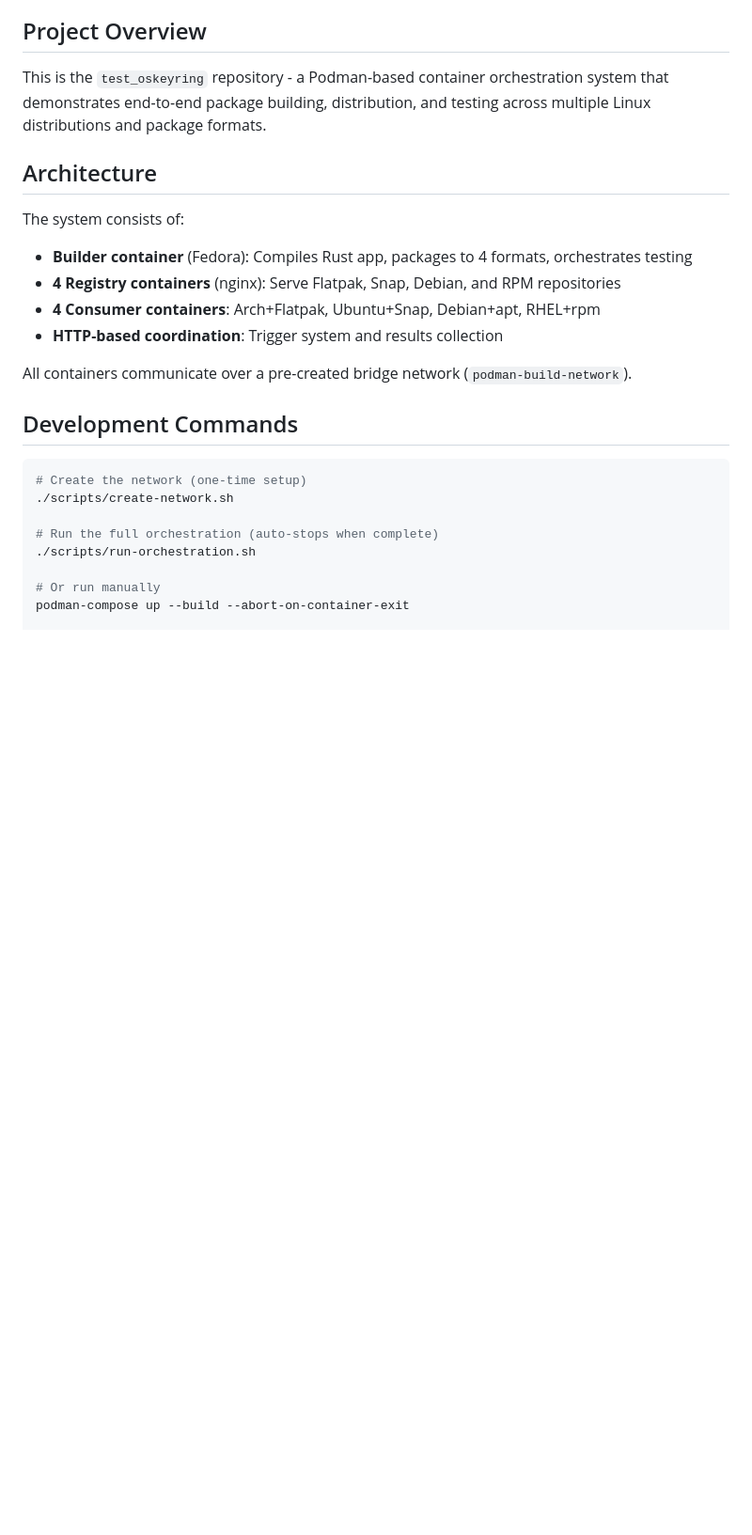
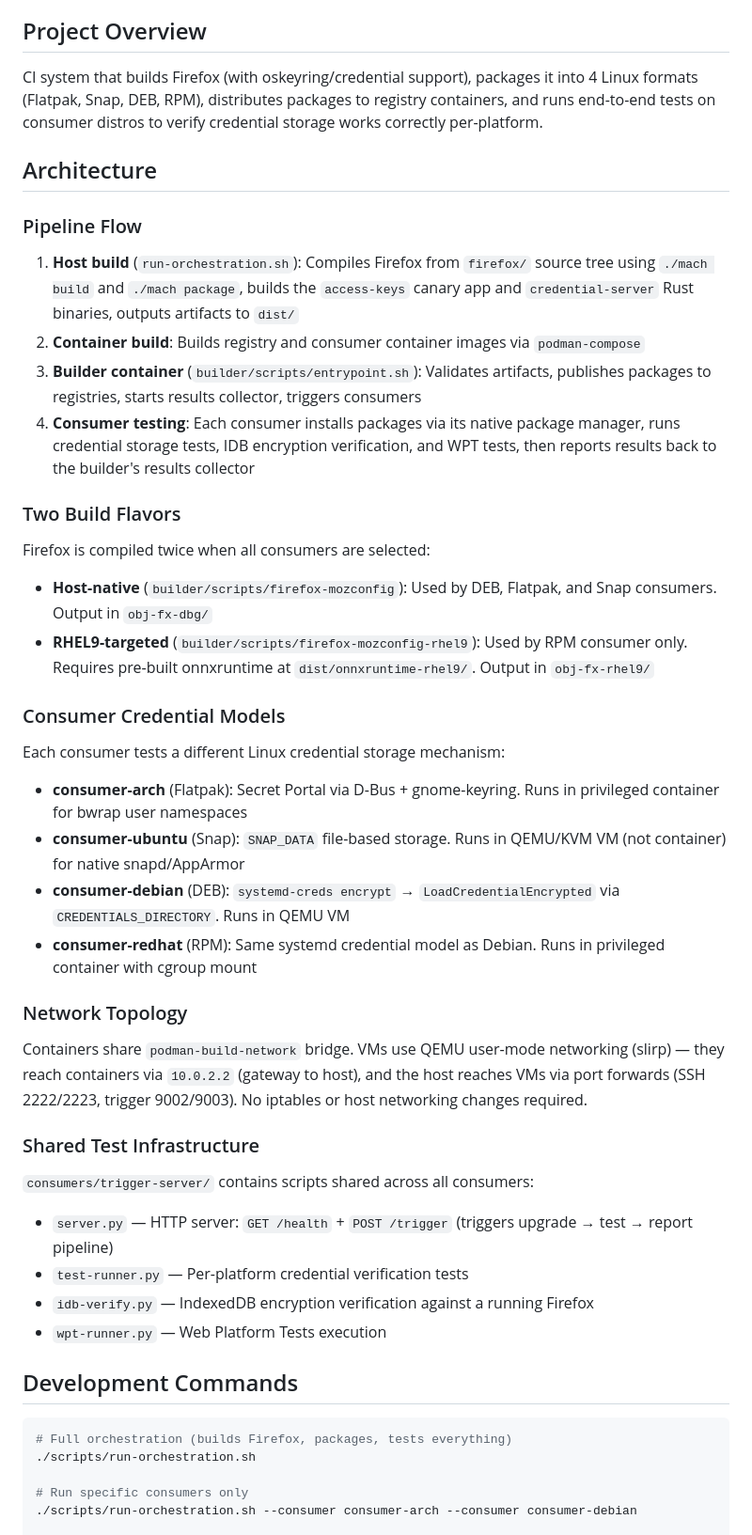
Before and after one commit to jjjalkanen/oskeyring-ci, a Markdown page: CLAUDE.md, the part around one of its changes. Shown at 94% size. Drawn GitHub-style; blank space fills up the shorter version.

````diff
--- a/CLAUDE.md
+++ b/CLAUDE.md
@@ -4,27 +4,49 @@ This file provides guidance to Claude Code (claude.ai/code) when working with co
 
 ## Project Overview
 
-This is the `test_oskeyring` repository - a Podman-based container orchestration system that demonstrates end-to-end package building, distribution, and testing across multiple Linux distributions and package formats.
+CI system that builds Firefox (with oskeyring/credential support), packages it into 4 Linux formats (Flatpak, Snap, DEB, RPM), distributes packages to registry containers, and runs end-to-end tests on consumer distros to verify credential storage works correctly per-platform.
 
 ## Architecture
 
-The system consists of:
-- **Builder container** (Fedora): Compiles Rust app, packages to 4 formats, orchestrates testing
-- **4 Registry containers** (nginx): Serve Flatpak, Snap, Debian, and RPM repositories
-- **4 Consumer containers**: Arch+Flatpak, Ubuntu+Snap, Debian+apt, RHEL+rpm
-- **HTTP-based coordination**: Trigger system and results collection
+### Pipeline Flow
 
-All containers communicate over a pre-created bridge network (`podman-build-network`).
+1. **Host build** (`run-orchestration.sh`): Compiles Firefox from `firefox/` source tree using `./mach build` and `./mach package`, builds the `access-keys` canary app and `credential-server` Rust binaries, outputs artifacts to `dist/`
+2. **Container build**: Builds registry and consumer container images via `podman-compose`
+3. **Builder container** (`builder/scripts/entrypoint.sh`): Validates artifacts, publishes packages to registries, starts results collector, triggers consumers
+4. **Consumer testing**: Each consumer installs packages via its native package manager, runs credential storage tests, IDB encryption verification, and WPT tests, then reports results back to the builder's results collector
+
+### Two Build Flavors
+
+Firefox is compiled twice when all consumers are selected:
+- **Host-native** (`builder/scripts/firefox-mozconfig`): Used by DEB, Flatpak, and Snap consumers. Output in `obj-fx-dbg/`
+- **RHEL9-targeted** (`builder/scripts/firefox-mozconfig-rhel9`): Used by RPM consumer only. Requires pre-built onnxruntime at `dist/onnxruntime-rhel9/`. Output in `obj-fx-rhel9/`
+
+### Consumer Credential Models
+
+Each consumer tests a different Linux credential storage mechanism:
+- **consumer-arch** (Flatpak): Secret Portal via D-Bus + gnome-keyring. Runs in privileged container for bwrap user namespaces
+- **consumer-ubuntu** (Snap): `SNAP_DATA` file-based storage. Runs in QEMU/KVM VM (not container) for native snapd/AppArmor
+- **consumer-debian** (DEB): `systemd-creds encrypt` → `LoadCredentialEncrypted` via `CREDENTIALS_DIRECTORY`. Runs in QEMU VM
+- **consumer-redhat** (RPM): Same systemd credential model as Debian. Runs in privileged container with cgroup mount
+
+### Network Topology
+
+Containers share `podman-build-network` bridge. VMs use QEMU user-mode networking (slirp) — they reach containers via `10.0.2.2` (gateway to host), and the host reaches VMs via port forwards (SSH 2222/2223, trigger 9002/9003). No iptables or host networking changes required.
+
+### Shared Test Infrastructure
+
+`consumers/trigger-server/` contains scripts shared across all consumers:
+- `server.py` — HTTP server: `GET /health` + `POST /trigger` (triggers upgrade → test → report pipeline)
+- `test-runner.py` — Per-platform credential verification tests
+- `idb-verify.py` — IndexedDB encryption verification against a running Firefox
+- `wpt-runner.py` — Web Platform Tests execution
 
 ## Development Commands
 
 ```bash
-# Create the network (one-time setup)
-./scripts/create-network.sh
-
-# Run the full orchestration (auto-stops when complete)
+# Full orchestration (builds Firefox, packages, tests everything)
 ./scripts/run-orchestration.sh
 
-# Or run manually
-podman-compose up --build --abort-on-container-exit
+# Run specific consumers only
+./scripts/run-orchestration.sh --consumer consumer-arch --consumer consumer-debian
 
````
Also changed, not shown: other parts of CLAUDE.md (+48 -39 lines), SETUP.md (added, +113 -0 lines).
